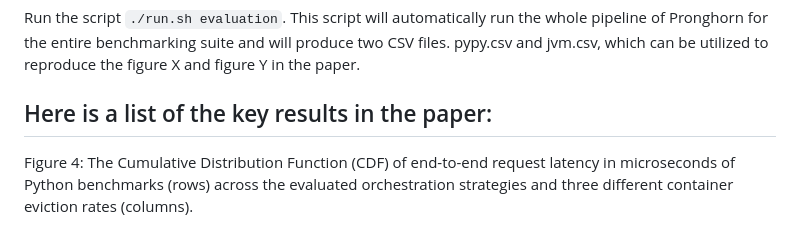
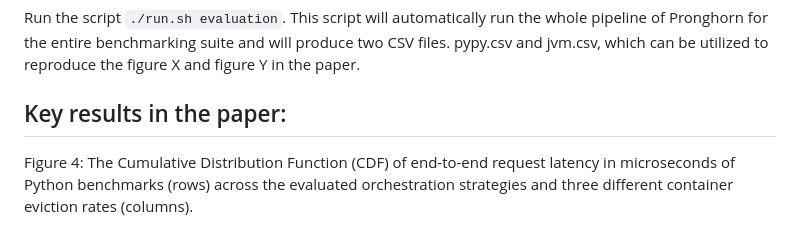
Before and after one commit to rssys/pronghorn-artifact, a Markdown page: README.md, the part around the change. Rendered like a GitHub page.

```diff
--- a/README.md
+++ b/README.md
@@ -173,7 +173,7 @@ Run the script `./run.sh suite`. This script will automatically run the whole pi
 
 Run the script `./run.sh evaluation`. This script will automatically run the whole pipeline of Pronghorn for the entire benchmarking suite and will produce two CSV files. pypy.csv and jvm.csv, which can be utilized to reproduce the figure X and figure Y in the paper.
 
-## Here is a list of the key results in the paper:
+## Key results in the paper:
 
 Figure 4: The Cumulative Distribution Function (CDF) of end-to-end request latency in microseconds of Python benchmarks (rows) across the evaluated orchestration strategies
 and three different container eviction rates (columns).
```
